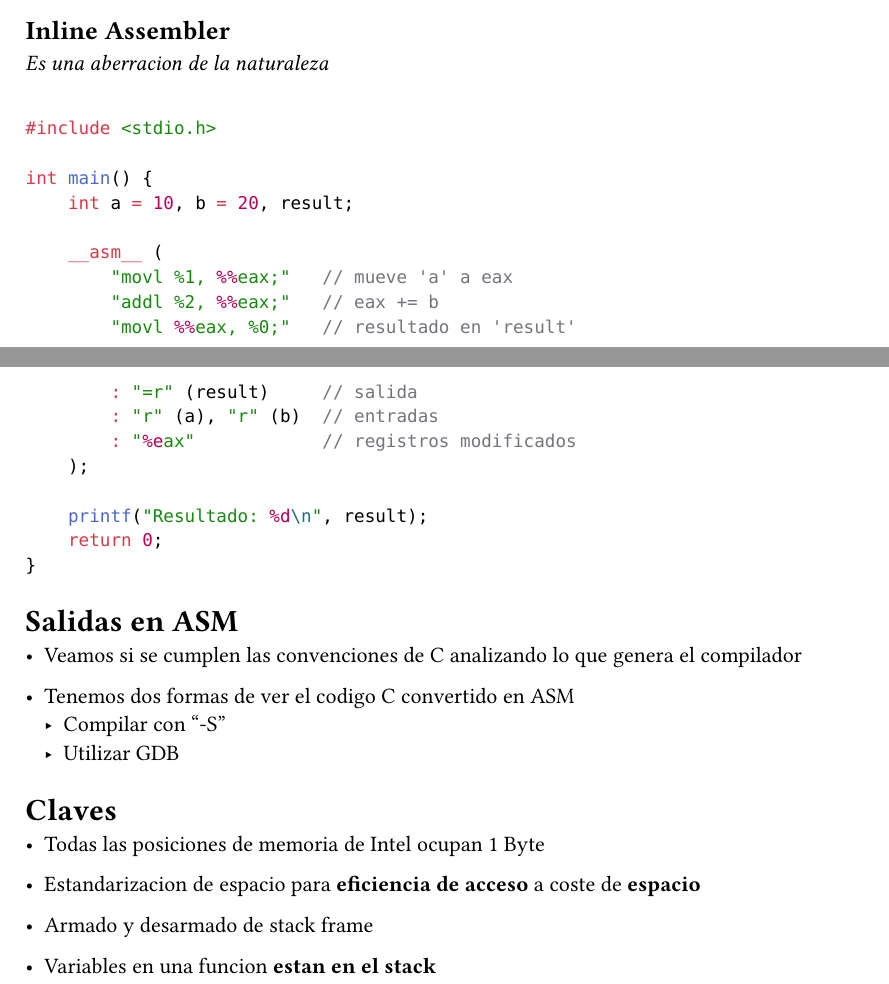
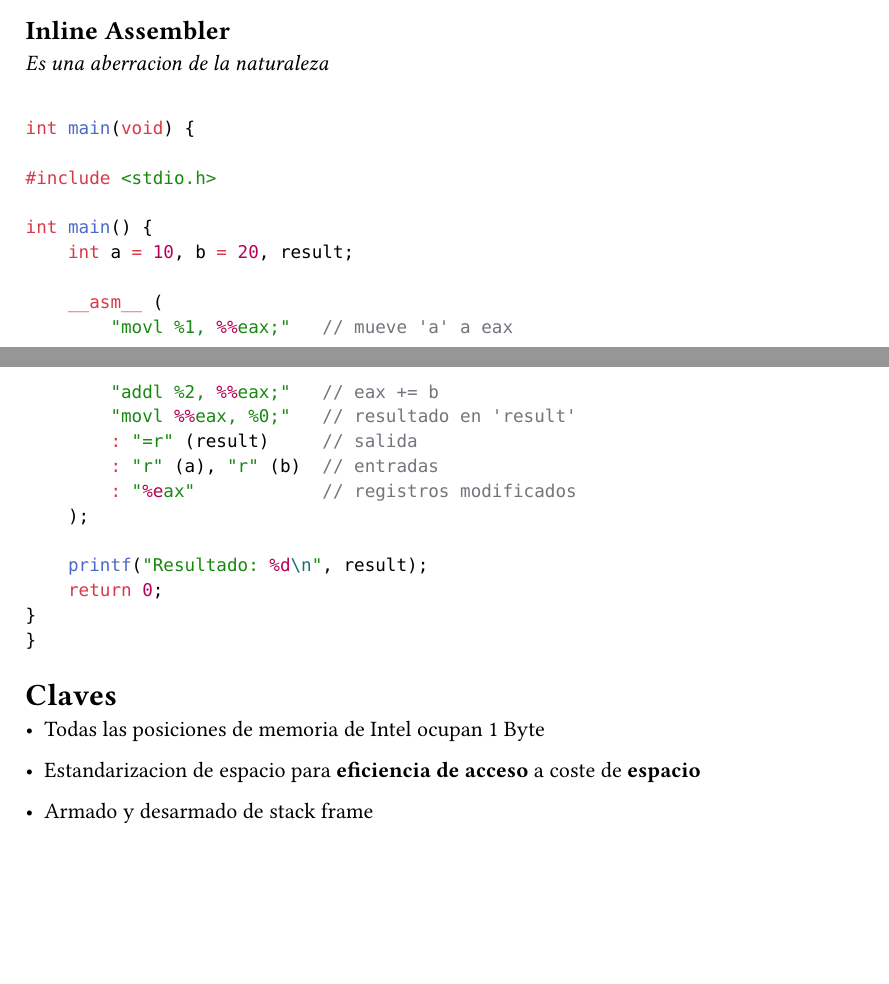
Before and after one commit to JuaniRaggio/ArquitecturaComputadores, a Typst document (NotasTeoricas/ASMC.typ): two parts of pages 3 and 4 of 4, joined at a grey line, cut so that both start at the same text, the shorter picture padded with empty space. Compiled offline with Typst 0.15.

Commit message:
Retoques en notas

````diff
--- a/NotasTeoricas/ASMC.typ
+++ b/NotasTeoricas/ASMC.typ
@@ -169,6 +169,8 @@ _Es una aberracion de la naturaleza_
 
 ```C
 
+int main(void) {
+
 #include <stdio.h>
 
 int main() {
@@ -186,16 +188,9 @@ int main() {
     printf("Resultado: %d\n", result);
     return 0;
 }
+}
 
 ```
-
-= Salidas en ASM
-
-- Veamos si se cumplen las convenciones de C analizando lo que genera el compilador
-
-- Tenemos dos formas de ver el codigo C convertido en ASM
-  - Compilar con "-S"
-  - Utilizar GDB
 
 = Claves
 
@@ -204,5 +199,3 @@ int main() {
 - Estandarizacion de espacio para *eficiencia de acceso* a coste de *espacio*
 
 - Armado y desarmado de stack frame
-
-- Variables en una funcion *estan en el stack*
````
Also changed, not shown: NotasTeoricas/x86_syscalls.typ (+10 -2 lines), NotasTeoricas/ASMC.typ (10 more changed lines).
